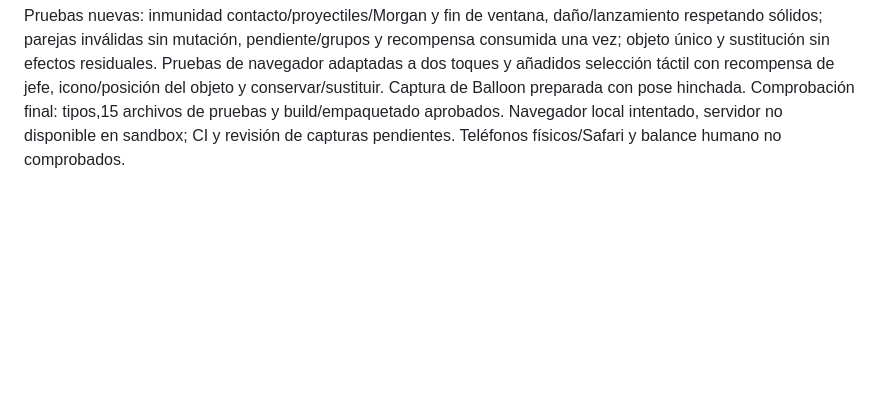
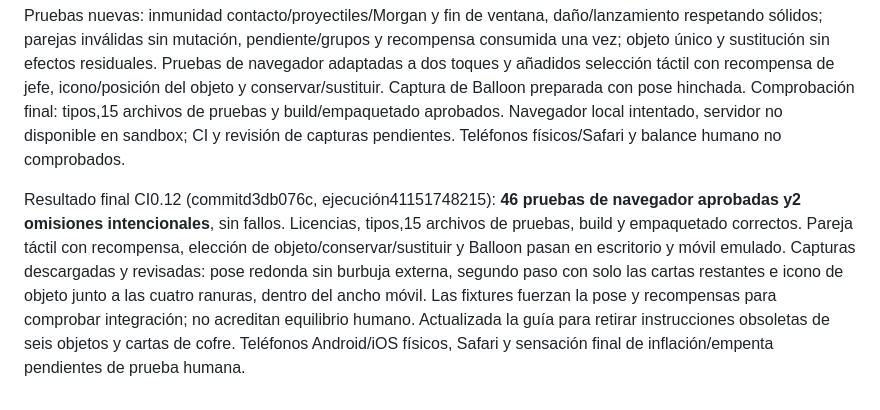
Before and after one commit to vvil1995/Piratesurvivor, a Markdown page: docs/VALIDACION.md, the part around the change. Drawn GitHub-style; blank space fills up the shorter version.

Commit message:
Documentar validación beta0.12 y guía vigente

```diff
--- a/docs/VALIDACION.md
+++ b/docs/VALIDACION.md
@@ -230,3 +230,5 @@ Combinación: dos selecciones sobre cartas de ranuras/grupos y la quinta pendien
 Objetos: una ranura, icono propio junto a ataques y consulta al tocarlo. Los ocho objetos actuales tienen miniassets originales. Primer objeto entra directamente; otro aparece en suelo y permite conservar/sustituir. Sustituir elimina el efecto anterior, nunca acumula dos objetos. No se cambia moneda/entrenamiento permanente ni el límite independiente de fruta. Grandes: candidato1/96 chunks, cuatro veces más raro que0.11; apertura de3s y botín conservados.
 
 Pruebas nuevas: inmunidad contacto/proyectiles/Morgan y fin de ventana, daño/lanzamiento respetando sólidos; parejas inválidas sin mutación, pendiente/grupos y recompensa consumida una vez; objeto único y sustitución sin efectos residuales. Pruebas de navegador adaptadas a dos toques y añadidos selección táctil con recompensa de jefe, icono/posición del objeto y conservar/sustituir. Captura de Balloon preparada con pose hinchada. Comprobación final: tipos,15 archivos de pruebas y build/empaquetado aprobados. Navegador local intentado, servidor no disponible en sandbox; CI y revisión de capturas pendientes. Teléfonos físicos/Safari y balance humano no comprobados.
+
+Resultado final CI0.12 (commitd3db076c, ejecución41151748215): **46 pruebas de navegador aprobadas y2 omisiones intencionales**, sin fallos. Licencias, tipos,15 archivos de pruebas, build y empaquetado correctos. Pareja táctil con recompensa, elección de objeto/conservar/sustituir y Balloon pasan en escritorio y móvil emulado. Capturas descargadas y revisadas: pose redonda sin burbuja externa, segundo paso con solo las cartas restantes e icono de objeto junto a las cuatro ranuras, dentro del ancho móvil. Las fixtures fuerzan la pose y recompensas para comprobar integración; no acreditan equilibrio humano. Actualizada la guía para retirar instrucciones obsoletas de seis objetos y cartas de cofre. Teléfonos Android/iOS físicos, Safari y sensación final de inflación/empenta pendientes de prueba humana.
```
Also changed, not shown: docs/PROBAR.md (+9 -9 lines).
